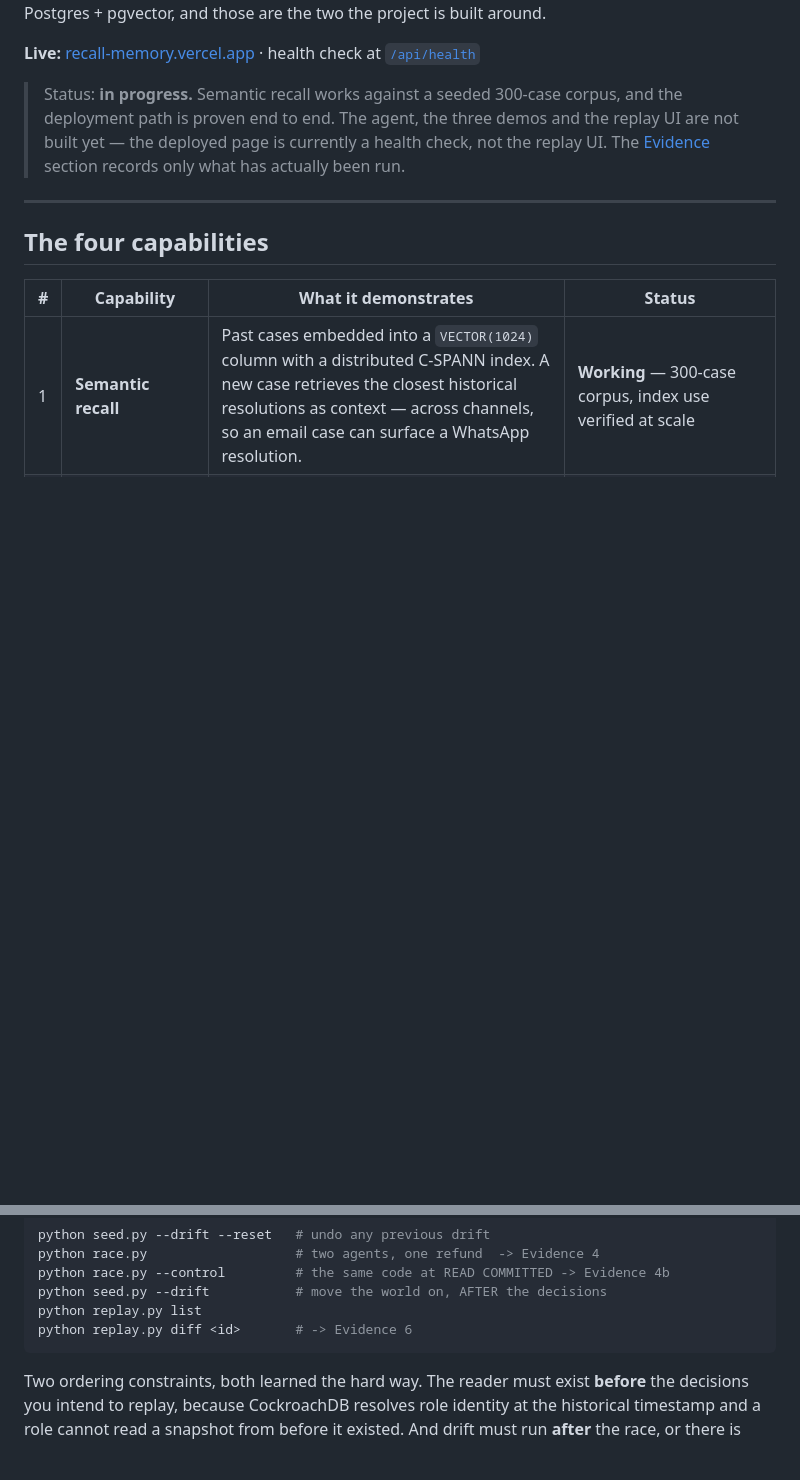
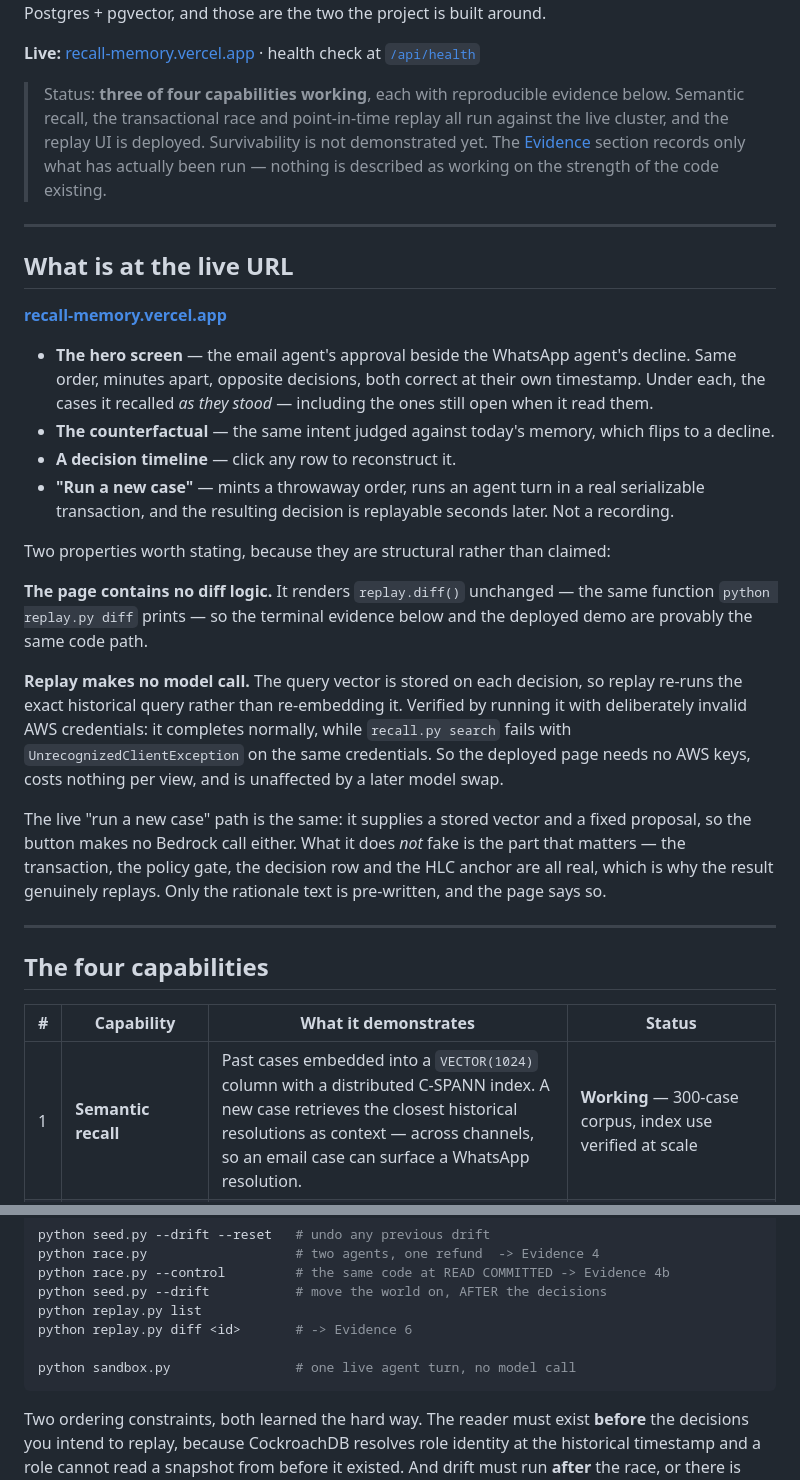
Before and after one commit to teodora-ops/recall, a Markdown page: README.md, 2 parts joined by grey strips. GitHub-like rendering; blank space fills up the shorter version.

````diff
--- a/README.md
+++ b/README.md
@@ -18,11 +18,48 @@ Postgres + pgvector, and those are the two the project is built around.
 **Live:** [recall-memory.vercel.app](https://recall-memory.vercel.app) ·
 health check at [`/api/health`](https://recall-memory.vercel.app/api/health)
 
-> Status: **in progress.** Semantic recall works against a seeded 300-case
-> corpus, and the deployment path is proven end to end. The agent, the three
-> demos and the replay UI are not built yet — the deployed page is currently a
-> health check, not the replay UI. The [Evidence](#evidence) section records
-> only what has actually been run.
+> Status: **three of four capabilities working**, each with reproducible
+> evidence below. Semantic recall, the transactional race and point-in-time
+> replay all run against the live cluster, and the replay UI is deployed.
+> Survivability is not demonstrated yet. The [Evidence](#evidence) section
+> records only what has actually been run — nothing is described as working on
+> the strength of the code existing.
+
+---
+
+## What is at the live URL
+
+[**recall-memory.vercel.app**](https://recall-memory.vercel.app)
+
+- **The hero screen** — the email agent's approval beside the WhatsApp agent's
+  decline. Same order, minutes apart, opposite decisions, both correct at their
+  own timestamp. Under each, the cases it recalled *as they stood* — including
+  the ones still open when it read them.
+- **The counterfactual** — the same intent judged against today's memory, which
+  flips to a decline.
+- **A decision timeline** — click any row to reconstruct it.
+- **"Run a new case"** — mints a throwaway order, runs an agent turn in a real
+  serializable transaction, and the resulting decision is replayable seconds
+  later. Not a recording.
+
+Two properties worth stating, because they are structural rather than claimed:
+
+**The page contains no diff logic.** It renders `replay.diff()` unchanged — the
+same function `python replay.py diff` prints — so the terminal evidence below
+and the deployed demo are provably the same code path.
+
+**Replay makes no model call.** The query vector is stored on each decision, so
+replay re-runs the exact historical query rather than re-embedding it. Verified
+by running it with deliberately invalid AWS credentials: it completes normally,
+while `recall.py search` fails with `UnrecognizedClientException` on the same
+credentials. So the deployed page needs no AWS keys, costs nothing per view, and
+is unaffected by a later model swap.
+
+The live "run a new case" path is the same: it supplies a stored vector and a
+fixed proposal, so the button makes no Bedrock call either. What it does *not*
+fake is the part that matters — the transaction, the policy gate, the decision
+row and the HLC anchor are all real, which is why the result genuinely replays.
+Only the rationale text is pre-written, and the page says so.
 
 ---
 
@@ -171,6 +212,8 @@ python race.py --control         # the same code at READ COMMITTED -> Evidence 4
 python seed.py --drift           # move the world on, AFTER the decisions
 python replay.py list
 python replay.py diff <id>       # -> Evidence 6
+
+python sandbox.py                # one live agent turn, no model call
 ```
 
 Two ordering constraints, both learned the hard way. The reader must exist
````
Also changed, not shown: other parts of README.md (+62 -8 lines).
